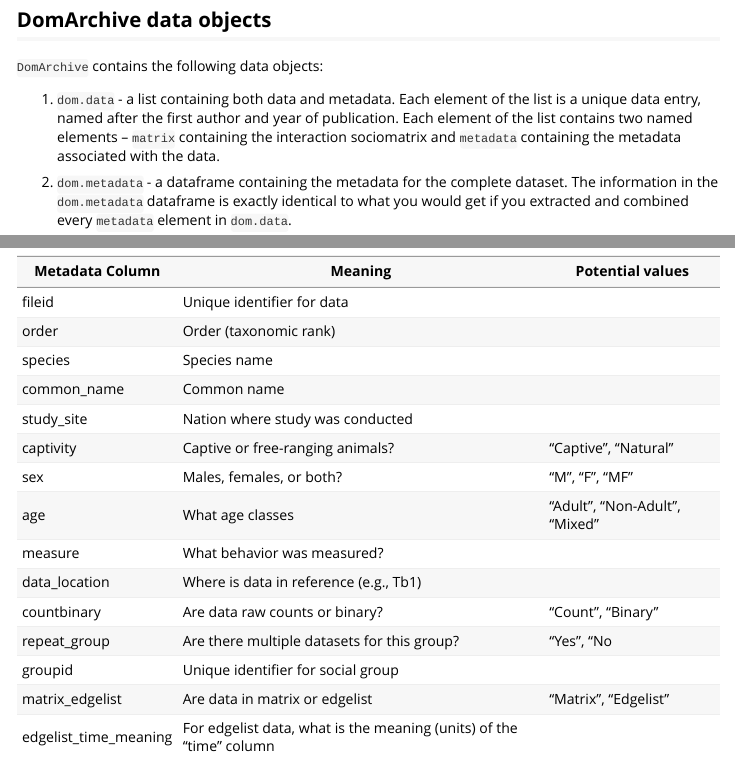
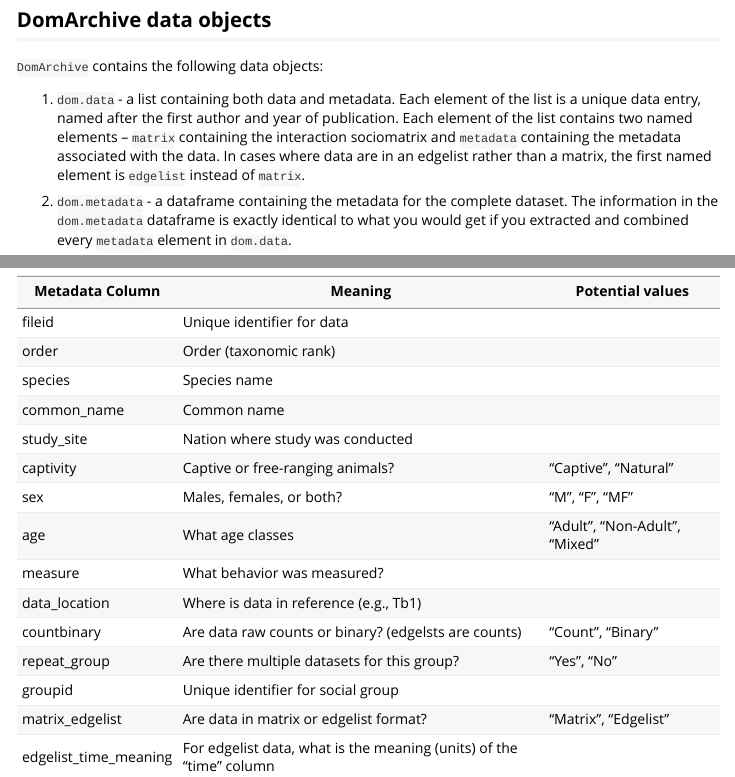
Before and after one commit to DomArchive/DomArchive, an R Markdown document (vignettes/introduction.Rmd): the page in a window 1100 px wide, from 150 px down, and a second part further down, joined at a grey line. Rendered offline with R 4.5, knitr and Pandoc, with nearby package versions; some code elsewhere in the file could not run offline.

Commit message:
update subset_archive function and introduction vignette

```diff
--- a/vignettes/introduction.Rmd
+++ b/vignettes/introduction.Rmd
@@ -27,7 +27,8 @@ provides guidance on how to interact with the data objects in the R package.
 is a unique data entry, named after the first author and year of publication.
 Each element of the list contains two named elements -- `matrix` containing the
 interaction sociomatrix and `metadata` containing the metadata associated with the
-data.
+data. In cases where data are in an edgelist rather than a matrix, the first named
+element is `edgelist` instead of `matrix`.
 
 2. `dom.metadata` - a dataframe containing the metadata for the complete dataset.
 The information in the `dom.metadata` dataframe is exactly identical to what you would get if you
@@ -64,10 +65,10 @@ Here is a summary of the metadata associated with each datafile:
 |age            | What age classes                  | "Adult", "Non-Adult", "Mixed"
 |measure        | What behavior was measured?       |
 |data_location  | Where is data in reference (e.g., Tb1)          |
-|countbinary    | Are data raw counts or binary?    | "Count", "Binary"
-|repeat_group   | Are there multiple datasets for this group? | "Yes", "No
+|countbinary    | Are data raw counts or binary? (edgelsts are counts) | "Count", "Binary"
+|repeat_group   | Are there multiple datasets for this group? | "Yes", "No"
 |groupid        | Unique identifier for social group|
-|matrix_edgelist| Are data in matrix or edgelist    | "Matrix", "Edgelist"
+|matrix_edgelist| Are data in matrix or edgelist format?    | "Matrix", "Edgelist"
 |edgelist_time_meaning | For edgelist data, what is the meaning (units) of the "time" column |
 |note           | Miscellaneous notes               |
 |full_citation  | Source for the data               |
```
Also changed, not shown: R/subset_archive.R (+2 -2 lines), 1 other file.
